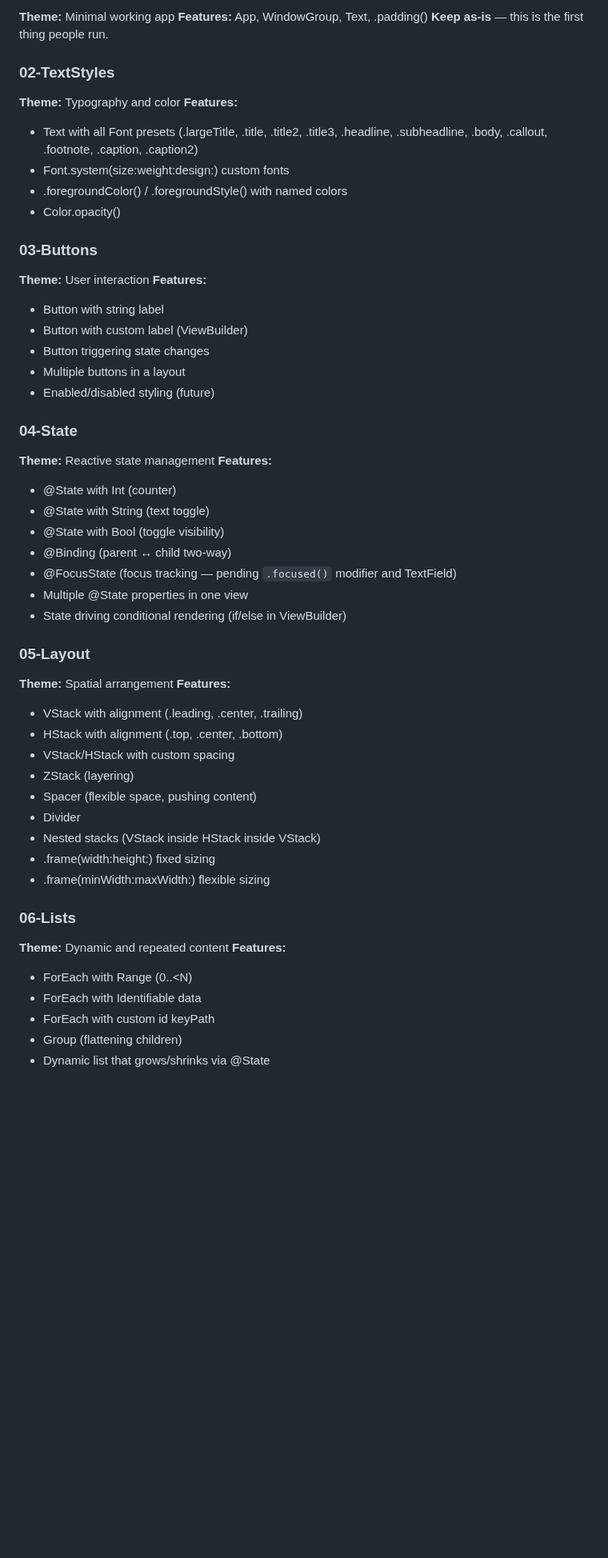
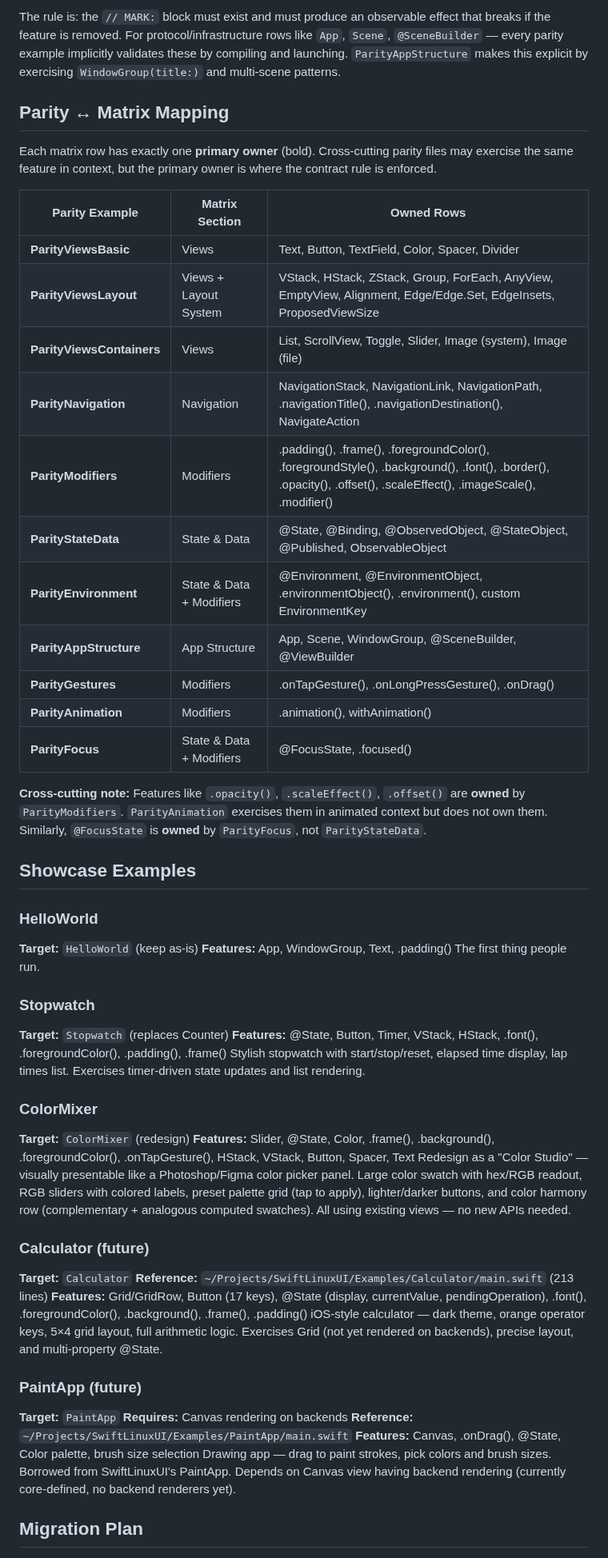
Before and after one commit to codelynx/SwiftOpenUI, a Markdown page: docs/guides/examples-plan.md, the part around one of its changes. Shown at 80% size. Drawn GitHub-style; blank space fills up the shorter version.

```diff
--- a/docs/guides/examples-plan.md
+++ b/docs/guides/examples-plan.md
@@ -53,53 +120,54 @@ Examples/
+The rule is: the `// MARK:` block must exist and must produce an observable effect that breaks if the feature is removed. For protocol/infrastructure rows like `App`, `Scene`, `@SceneBuilder` — every parity example implicitly validates these by compiling and launching. `ParityAppStructure` makes this explicit by exercising `WindowGroup(title:)` and multi-scene patterns.
+
+## Parity ↔ Matrix Mapping
+
+Each matrix row has exactly one **primary owner** (bold). Cross-cutting parity files may exercise the same feature in context, but the primary owner is where the contract rule is enforced.
+
+| Parity Example | Matrix Section | Owned Rows |
+|---------------|---------------|------------|
+| **ParityViewsBasic** | Views | Text, Button, TextField, Color, Spacer, Divider |
+| **ParityViewsLayout** | Views + Layout System | VStack, HStack, ZStack, Group, ForEach, AnyView, EmptyView, Alignment, Edge/Edge.Set, EdgeInsets, ProposedViewSize |
+| **ParityViewsContainers** | Views | List, ScrollView, Toggle, Slider, Image (system), Image (file) |
+| **ParityNavigation** | Navigation | NavigationStack, NavigationLink, NavigationPath, .navigationTitle(), .navigationDestination(), NavigateAction |
+| **ParityModifiers** | Modifiers | .padding(), .frame(), .foregroundColor(), .foregroundStyle(), .background(), .font(), .border(), .opacity(), .offset(), .scaleEffect(), .imageScale(), .modifier() |
+| **ParityStateData** | State & Data | @State, @Binding, @ObservedObject, @StateObject, @Published, ObservableObject |
+| **ParityEnvironment** | State & Data + Modifiers | @Environment, @EnvironmentObject, .environmentObject(), .environment(), custom EnvironmentKey |
+| **ParityAppStructure** | App Structure | App, Scene, WindowGroup, @SceneBuilder, @ViewBuilder |
+| **ParityGestures** | Modifiers | .onTapGesture(), .onLongPressGesture(), .onDrag() |
+| **ParityAnimation** | Modifiers | .animation(), withAnimation() |
+| **ParityFocus** | State & Data + Modifiers | @FocusState, .focused() |
+
+**Cross-cutting note:** Features like `.opacity()`, `.scaleEffect()`, `.offset()` are **owned** by `ParityModifiers`. `ParityAnimation` exercises them in animated context but does not own them. Similarly, `@FocusState` is **owned** by `ParityFocus`, not `ParityStateData`.
+
+## Showcase Examples
+
+### HelloWorld
+**Target:** `HelloWorld` (keep as-is)
 **Features:** App, WindowGroup, Text, .padding()
-**Keep as-is** — this is the first thing people run.
+The first thing people run.
 
-### 02-TextStyles
-**Theme:** Typography and color
-**Features:**
-- Text with all Font presets (.largeTitle, .title, .title2, .title3, .headline, .subheadline, .body, .callout, .footnote, .caption, .caption2)
-- Font.system(size:weight:design:) custom fonts
-- .foregroundColor() / .foregroundStyle() with named colors
-- Color.opacity()
+### Stopwatch
+**Target:** `Stopwatch` (replaces Counter)
+**Features:** @State, Button, Timer, VStack, HStack, .font(), .foregroundColor(), .padding(), .frame()
+Stylish stopwatch with start/stop/reset, elapsed time display, lap times list. Exercises timer-driven state updates and list rendering.
 
-### 03-Buttons
-**Theme:** User interaction
-**Features:**
-- Button with string label
-- Button with custom label (ViewBuilder)
-- Button triggering state changes
-- Multiple buttons in a layout
-- Enabled/disabled styling (future)
+### ColorMixer
+**Target:** `ColorMixer` (redesign)
+**Features:** Slider, @State, Color, .frame(), .background(), .foregroundColor(), .onTapGesture(), HStack, VStack, Button, Spacer, Text
+Redesign as a "Color Studio" — visually presentable like a Photoshop/Figma color picker panel. Large color swatch with hex/RGB readout, RGB sliders with colored labels, preset palette grid (tap to apply), lighter/darker buttons, and color harmony row (complementary + analogous computed swatches). All using existing views — no new APIs needed.
 
-### 04-State
-**Theme:** Reactive state management
-**Features:**
-- @State with Int (counter)
-- @State with String (text toggle)
-- @State with Bool (toggle visibility)
-- @Binding (parent ↔ child two-way)
-- @FocusState (focus tracking — pending `.focused()` modifier and TextField)
-- Multiple @State properties in one view
-- State driving conditional rendering (if/else in ViewBuilder)
+### Calculator (future)
+**Target:** `Calculator`
+**Reference:** `~/Projects/SwiftLinuxUI/Examples/Calculator/main.swift` (213 lines)
+**Features:** Grid/GridRow, Button (17 keys), @State (display, currentValue, pendingOperation), .font(), .foregroundColor(), .background(), .frame(), .padding()
+iOS-style calculator — dark theme, orange operator keys, 5×4 grid layout, full arithmetic logic. Exercises Grid (not yet rendered on backends), precise layout, and multi-property @State.
 
-### 05-Layout
-**Theme:** Spatial arrangement
-**Features:**
-- VStack with alignment (.leading, .center, .trailing)
-- HStack with alignment (.top, .center, .bottom)
-- VStack/HStack with custom spacing
-- ZStack (layering)
-- Spacer (flexible space, pushing content)
-- Divider
-- Nested stacks (VStack inside HStack inside VStack)
-- .frame(width:height:) fixed sizing
-- .frame(minWidth:maxWidth:) flexible sizing
+### PaintApp (future)
+**Target:** `PaintApp`
+**Requires:** Canvas rendering on backends
+**Reference:** `~/Projects/SwiftLinuxUI/Examples/PaintApp/main.swift`
+**Features:** Canvas, .onDrag(), @State, Color palette, brush size selection
+Drawing app — drag to paint strokes, pick colors and brush sizes. Borrowed from SwiftLinuxUI's PaintApp. Depends on Canvas view having backend rendering (currently core-defined, no backend renderers yet).
 
-### 06-Lists
-**Theme:** Dynamic and repeated content
-**Features:**
-- ForEach with Range (0..<N)
-- ForEach with Identifiable data
-- ForEach with custom id keyPath
-- Group (flattening children)
-- Dynamic list that grows/shrinks via @State
+## Migration Plan
 
```
Also changed, not shown: other parts of docs/guides/examples-plan.md (+172 -161 lines).
